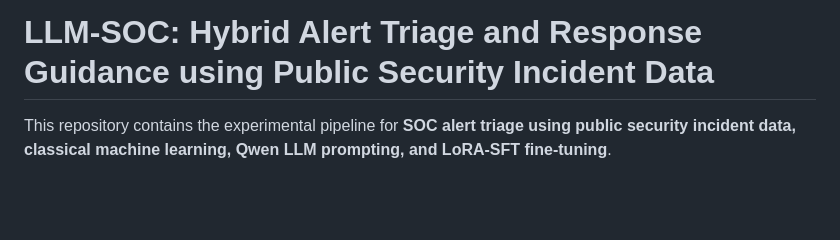
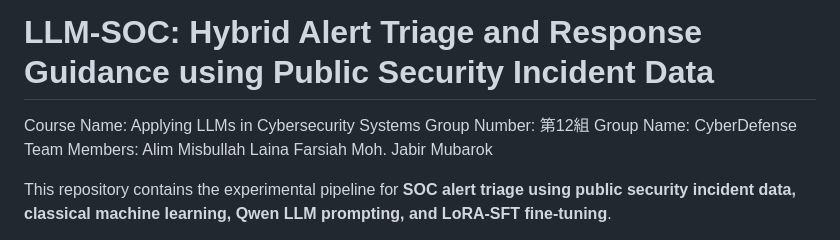
Before and after one commit to misbullah-cs-usk/llm-soc-hybrid-alert-triage-cybersecurity-project, a Markdown page: README.md, the part around the change. Drawn GitHub-style; blank space fills up the shorter version.

```diff
--- a/README.md
+++ b/README.md
@@ -1,4 +1,12 @@
 # LLM-SOC: Hybrid Alert Triage and Response Guidance using Public Security Incident Data
+
+Course Name: Applying LLMs in Cybersecurity Systems
+Group Number: 第12組
+Group Name: CyberDefense
+Team Members:
+Alim Misbullah
+Laina Farsiah
+Moh. Jabir Mubarok
 
 This repository contains the experimental pipeline for **SOC alert triage using public security incident data, classical machine learning, Qwen LLM prompting, and LoRA-SFT fine-tuning**.
 
```
